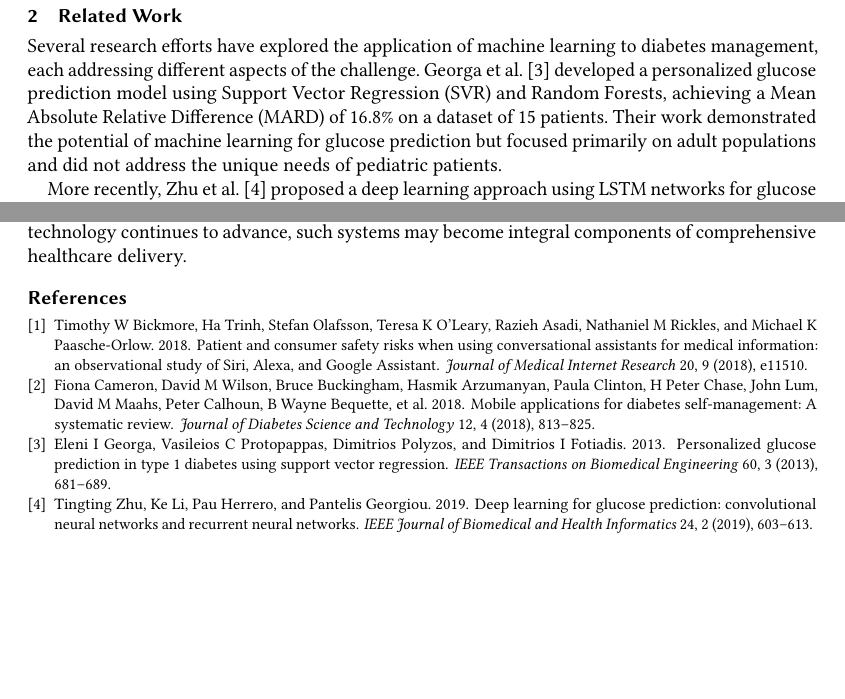
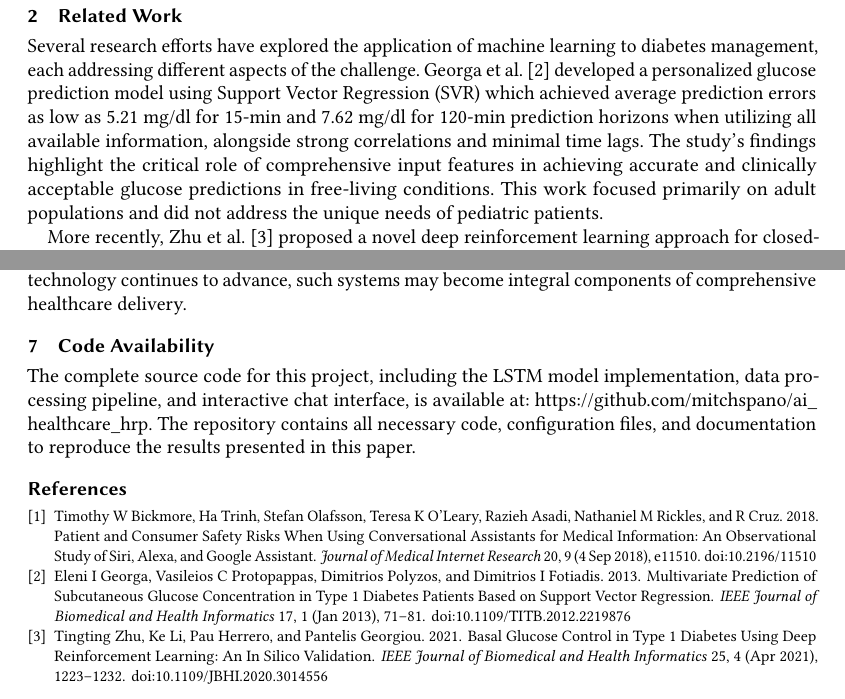
Before and after one commit to mitchspano/ai_healthcare_hrp, a LaTeX paper (report/Report.tex, which reads report/references.bib): two parts of pages 2 and 8 of 8, joined at a grey line, cut so that both start at the same text, the shorter picture padded with empty space. Compiled offline with pdfLaTeX.

Commit message:
Update references and report files for improved accuracy and formatting
- Revised entries in `references.bib` to include updated titles, publication details, and additional metadata for better citation accuracy.
- Modified `Report.tex` to enhance document structure, including updated copyright information and journal metadata.
- Added a new section for code availability in `Report.tex`, providing access to the project's source code.
- Updated the abstract and related work sections for clarity and improved context regarding the AI-powered diabetes management system.
- Generated a new version of `Report.pdf` reflecting these changes.

```diff
--- a/report/Report.tex
+++ b/report/Report.tex
@@ -80,7 +86,7 @@ The significance of this work extends beyond immediate clinical applications. Su
 
 \section{Related Work}
 
-Several research efforts have explored the application of machine learning to diabetes management, each addressing different aspects of the challenge. Georga et al. \cite{Georga2013} developed a personalized glucose prediction model using Support Vector Regression (SVR) and Random Forests, achieving a Mean Absolute Relative Difference (MARD) of 16.8\% on a dataset of 15 patients. Their work demonstrated the potential of machine learning for glucose prediction but focused primarily on adult populations and did not address the unique needs of pediatric patients.
+Several research efforts have explored the application of machine learning to diabetes management, each addressing different aspects of the challenge. Georga et al. \cite{Georga2013} developed a personalized glucose prediction model using Support Vector Regression (SVR) which achieved average prediction errors as low as 5.21 mg/dl for 15-min and 7.62 mg/dl for 120-min prediction horizons when utilizing all available information, alongside strong correlations and minimal time lags. The study's findings highlight the critical role of comprehensive input features in achieving accurate and clinically acceptable glucose predictions in free-living conditions. This work focused primarily on adult populations and did not address the unique needs of pediatric patients.
 
-More recently, Zhu et al. \cite{Zhu2019} proposed a deep learning approach using LSTM networks for glucose prediction, achieving improved accuracy compared to traditional methods. Their system processed CGM data in 15-minute intervals and achieved a prediction horizon of up to 60 minutes. However, their work was limited to glucose prediction and did not incorporate meal information or provide interactive recommendations.
+More recently, Zhu et al. \cite{Zhu2021} proposed a novel deep reinforcement learning approach for closed-loop glucose control in Type 1 diabetes using single-hormone (insulin) and dual-hormone (insulin and glucagon) delivery strategies. Their system employed double Q-learning with dilated recurrent neural networks and achieved significant improvements in time-in-target range (70-180 mg/dL) from 77.6\% to 80.9\% for single-hormone control and 85.6\% for dual-hormone control in adult patients. However, their work focused on automated insulin delivery control rather than prediction-based recommendations and did not incorporate meal information or provide interactive user interfaces.
 
@@ -278,15 +282,13 @@ Future work will focus on expanding the system's capabilities to include insulin
 
 The success of this project highlights the potential for AI-assisted healthcare systems to improve outcomes for vulnerable populations while maintaining accessibility and user engagement. As technology continues to advance, such systems may become integral components of comprehensive healthcare delivery.
 
+\section{Code Availability}
+
+The complete source code for this project, including the LSTM model implementation, data processing pipeline, and interactive chat interface, is available at: \url{https://github.com/mitchspano/ai_healthcare_hrp}. The repository contains all necessary code, configuration files, and documentation to reproduce the results presented in this paper.
+
 
 \bibliographystyle{ACM-Reference-Format}
 \bibliography{references}
 
-% Ensure all citations are present in references.bib and used with \cite{}
-% Example:
-% \cite{Georga2013}
-% \cite{Zhu2019}
-% \cite{Cameron2018}
-% \cite{Bickmore2018}
 
 \end{document}
--- a/report/references.bib
+++ b/report/references.bib
@@ -1,19 +1,24 @@
 @article{Georga2013,
-  title     = {Personalized glucose prediction in type 1 diabetes using support vector regression},
+  title     = {Multivariate Prediction of Subcutaneous Glucose Concentration in Type 1 Diabetes Patients Based on Support Vector Regression},
   author    = {Georga, Eleni I and Protopappas, Vasileios C and Polyzos, Dimitrios and Fotiadis, Dimitrios I},
-  journal   = {IEEE Transactions on Biomedical Engineering},
-  volume    = {60},
-  number    = {3},
-  pages     = {681--689},
+  journal   = {IEEE Journal of Biomedical and Health Informatics},
+  volume    = {17},
+  number    = {1},
+  pages     = {71--81},
   year      = {2013},
+  month     = {Jan},
+  doi       = {10.1109/TITB.2012.2219876},
+  keywords  = {Sugar;Insulin;Diabetes;Predictive models;Plasmas;Input variables;Blood;Subcutaneous (s.c.) glucose concentration;support vector machines;type 1 diabetes},
   publisher = {IEEE}
 }
 
-@article{Zhu2019,
-  title     = {Deep learning for glucose prediction: convolutional neural networks and recurrent neural networks},
+@article{Zhu2021,
+  title     = {Basal Glucose Control in Type 1 Diabetes Using Deep Reinforcement Learning: An In Silico Validation},
   author    = {Zhu, Tingting and Li, Ke and Herrero, Pau and Georgiou, Pantelis},
   journal   = {IEEE Journal of Biomedical and Health Informatics},
-  volume    = {24},
-  number    = {2},
-  pages     = {603--613},
-  year      = {2019},
+  volume    = {25},
+  number    = {4},
+  pages     = {1223--1232},
+  year      = {2021},
+  month     = {Apr},
+  doi       = {10.1109/JBHI.2020.3014556},
@@ -26,18 +29,16 @@
-  journal   = {Journal of Diabetes Science and Technology},
-  volume    = {12},
-  number    = {4},
-  pages     = {813--825},
-  year      = {2018},
-  publisher = {SAGE Publications Sage CA: Los Angeles, CA}
-}
 
 @article{Bickmore2018,
-  title     = {Patient and consumer safety risks when using conversational assistants for medical information: an observational study of Siri, Alexa, and Google Assistant},
-  author    = {Bickmore, Timothy W and Trinh, Ha and Olafsson, Stefan and O'Leary, Teresa K and Asadi, Razieh and Rickles, Nathaniel M and Paasche-Orlow, Michael K},
+  title     = {Patient and Consumer Safety Risks When Using Conversational Assistants for Medical Information: An Observational Study of Siri, Alexa, and Google Assistant},
+  author    = {Bickmore, Timothy W and Trinh, Ha and Olafsson, Stefan and O'Leary, Teresa K and Asadi, Razieh and Rickles, Nathaniel M and Cruz, R},
   journal   = {Journal of Medical Internet Research},
   volume    = {20},
   number    = {9},
   pages     = {e11510},
   year      = {2018},
+  month     = {Sep},
+  day       = {4},
+  doi       = {10.2196/11510},
+  pmid      = {30181110},
+  pmcid     = {PMC6231817},
   publisher = {JMIR Publications Inc., Toronto, Canada}
 }
```
Also changed, not shown: report/Report.pdf, report/Report.tex (26 more changed lines), report/references.bib (4 more changed lines). Lines whose indentation alone changed are shown as unchanged.
